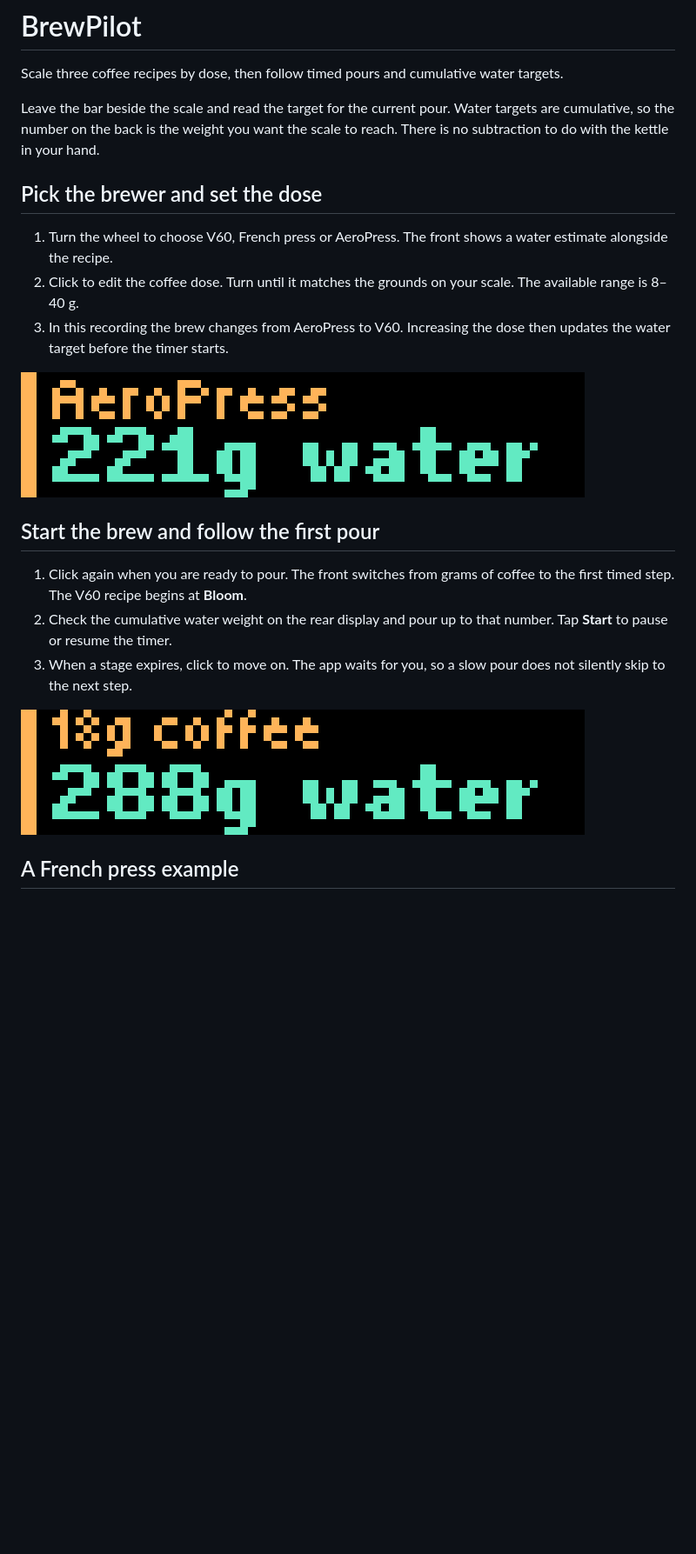
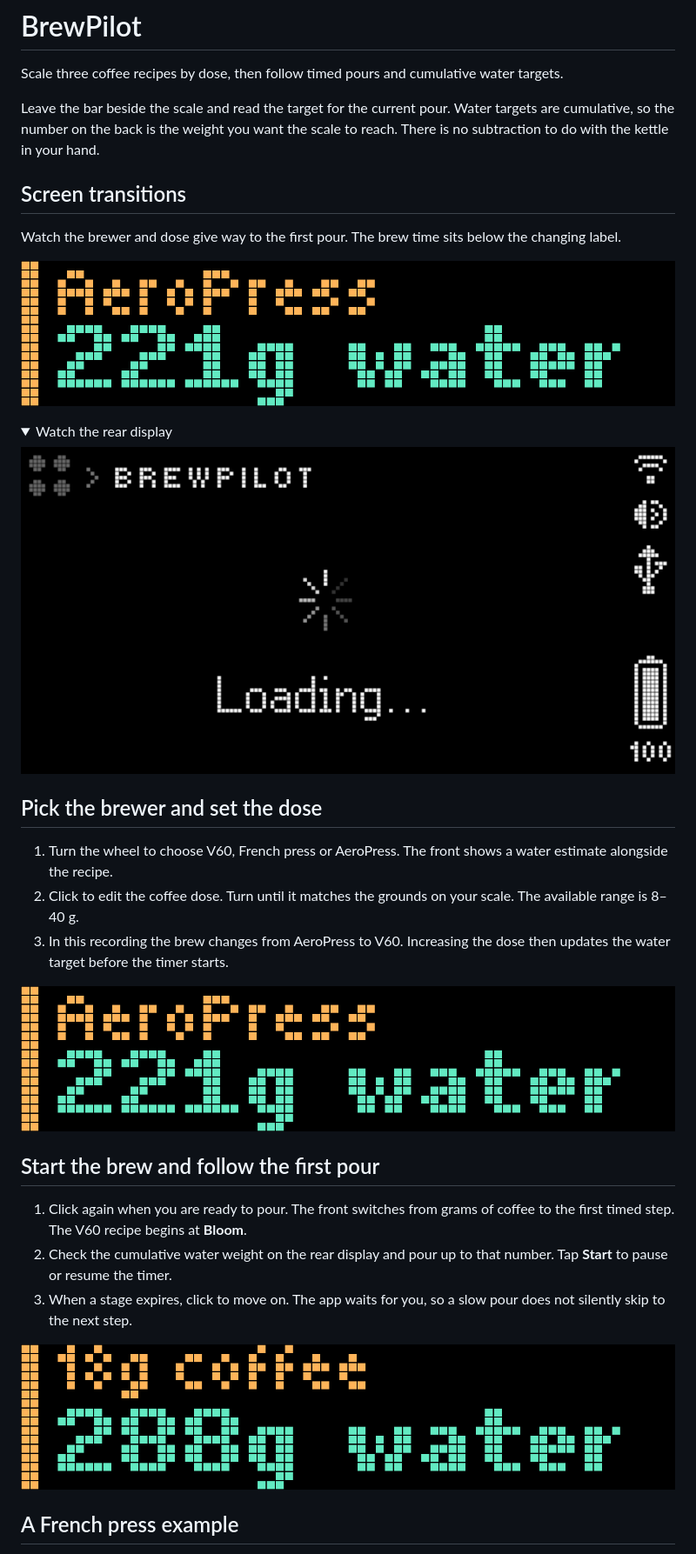
Before and after one commit to ncoooooper/busybar-brewpilot, a Markdown page: README.md, the part around one of its changes. Shown at 87% size. Rendered like a GitHub page; pictures changed too: media/guide/begin-the-bloom.gif, media/guide/screen-transitions-rear.gif (added), media/guide/screen-transitions.gif (added); folded sections open; blank space fills up the shorter version.

Commit message:
Animate screen changes and record both displays on the LED grid

```diff
--- a/README.md
+++ b/README.md
@@ -3,6 +3,20 @@
 Scale three coffee recipes by dose, then follow timed pours and cumulative water targets.
 
 Leave the bar beside the scale and read the target for the current pour. Water targets are cumulative, so the number on the back is the weight you want the scale to reach. There is no subtraction to do with the kettle in your hand.
+
+## Screen transitions
+
+Watch the brewer and dose give way to the first pour. The brew time sits below the changing label.
+
+![BrewPilot front display. Watch the brewer and dose give way to the first pour. The brew time sits below the changing label.](media/guide/screen-transitions.gif)
+
+<details>
+
+<summary>Watch the rear display</summary>
+
+![BrewPilot rear display during the recorded controls](media/guide/screen-transitions-rear.gif)
+
+</details>
 
 ## Pick the brewer and set the dose
 
```
Also changed, not shown: other parts of README.md (+1 -1 lines), EMULATOR-QA.md (+5 -1 lines), 13 other files.
